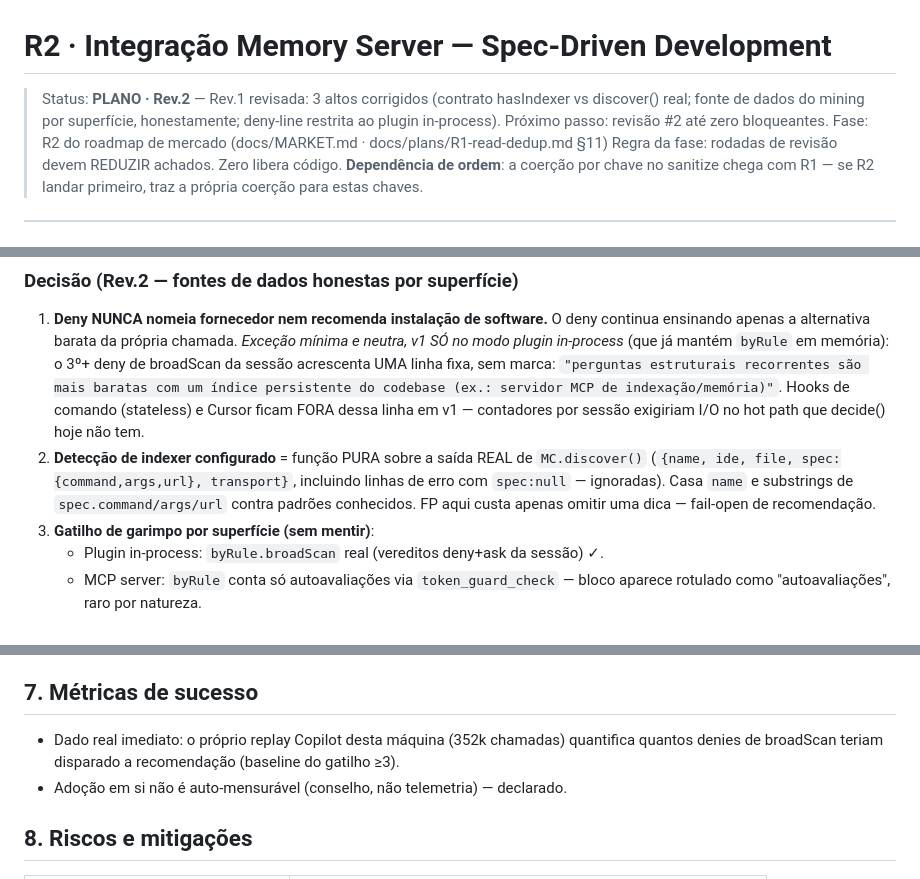
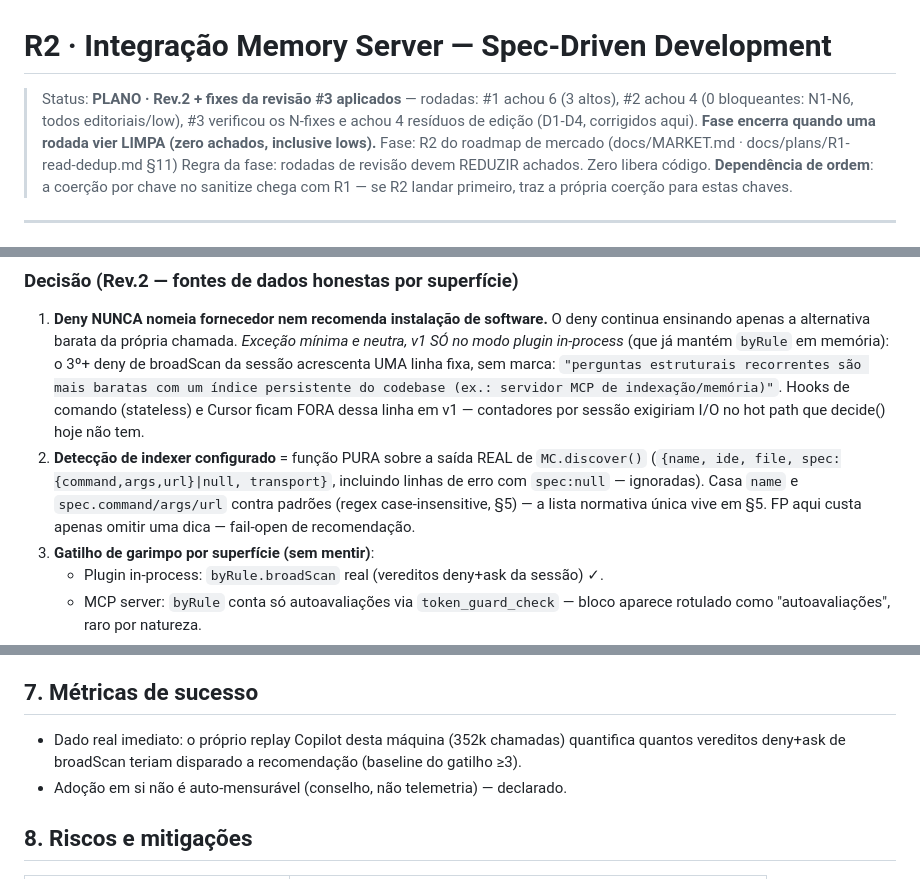
Before and after one commit to AllanSantos-DV/token-guard, a Markdown page: docs/plans/R2-memory-integration.md, 3 parts joined by grey strips. Rendered like a GitHub page.

```diff
--- a/docs/plans/R2-memory-integration.md
+++ b/docs/plans/R2-memory-integration.md
@@ -1,9 +1,9 @@
 # R2 · Integração Memory Server — Spec-Driven Development
 
-> Status: **PLANO · Rev.2** — Rev.1 revisada: 3 altos corrigidos
-> (contrato hasIndexer vs discover() real; fonte de dados do mining por
-> superfície, honestamente; deny-line restrita ao plugin in-process).
-> Próximo passo: revisão #2 até zero bloqueantes.
+> Status: **PLANO · Rev.2 + fixes da revisão #3 aplicados** — rodadas: #1 achou
+> 6 (3 altos), #2 achou 4 (0 bloqueantes: N1-N6, todos editoriais/low),
+> #3 verificou os N-fixes e achou 4 resíduos de edição (D1-D4, corrigidos aqui).
+> **Fase encerra quando uma rodada vier LIMPA (zero achados, inclusive lows).**
 > Fase: R2 do roadmap de mercado (docs/MARKET.md · docs/plans/R1-read-dedup.md §11)
 > Regra da fase: rodadas de revisão devem REDUZIR achados. Zero libera código.
 > **Dependência de ordem**: a coerção por chave no sanitize chega com R1 —
@@ -53,10 +53,11 @@ AGENTE sob demanda) e `cli status`/site (HUMANO); (c) workflow separado.
    Hooks de comando (stateless) e Cursor ficam FORA dessa linha em v1 —
    contadores por sessão exigiriam I/O no hot path que decide() hoje não tem.
 2. **Detecção de indexer configurado** = função PURA sobre a saída REAL de
-   `MC.discover()` (`{name, ide, file, spec:{command,args,url}, transport}`,
+   `MC.discover()` (`{name, ide, file, spec:{command,args,url}|null, transport}`,
    incluindo linhas de erro com `spec:null` — ignoradas). Casa `name` e
-   substrings de `spec.command/args/url` contra padrões conhecidos. FP aqui
-   custa apenas omitir uma dica — fail-open de recomendação.
+   `spec.command/args/url` contra padrões (regex case-insensitive, §5) — a
+   lista normativa única vive em §5. FP aqui custa apenas omitir uma dica —
+   fail-open de recomendação.
 3. **Gatilho de garimpo por superfície (sem mentir)**:
    - Plugin in-process: `byRule.broadScan` real (vereditos deny+ask da sessão) ✓.
    - MCP server: `byRule` conta só autoavaliações via `token_guard_check` —
@@ -156,8 +157,8 @@ ficam de fora — FP demais; o dono estende por config.
 ## 7. Métricas de sucesso
 
 - Dado real imediato: o próprio replay Copilot desta máquina (352k chamadas)
-  quantifica quantos denies de broadScan teriam disparado a recomendação
-  (baseline do gatilho ≥3).
+  quantifica quantos vereditos deny+ask de broadScan teriam disparado a
+  recomendação (baseline do gatilho ≥3).
 - Adoção em si não é auto-mensurável (conselho, não telemetria) — declarado.
 
 ## 8. Riscos e mitigações
```
Also changed, not shown: other parts of docs/plans/R2-memory-integration.md (+0 -2 lines), docs/plans/R1-read-dedup.md (+15 -6 lines).
